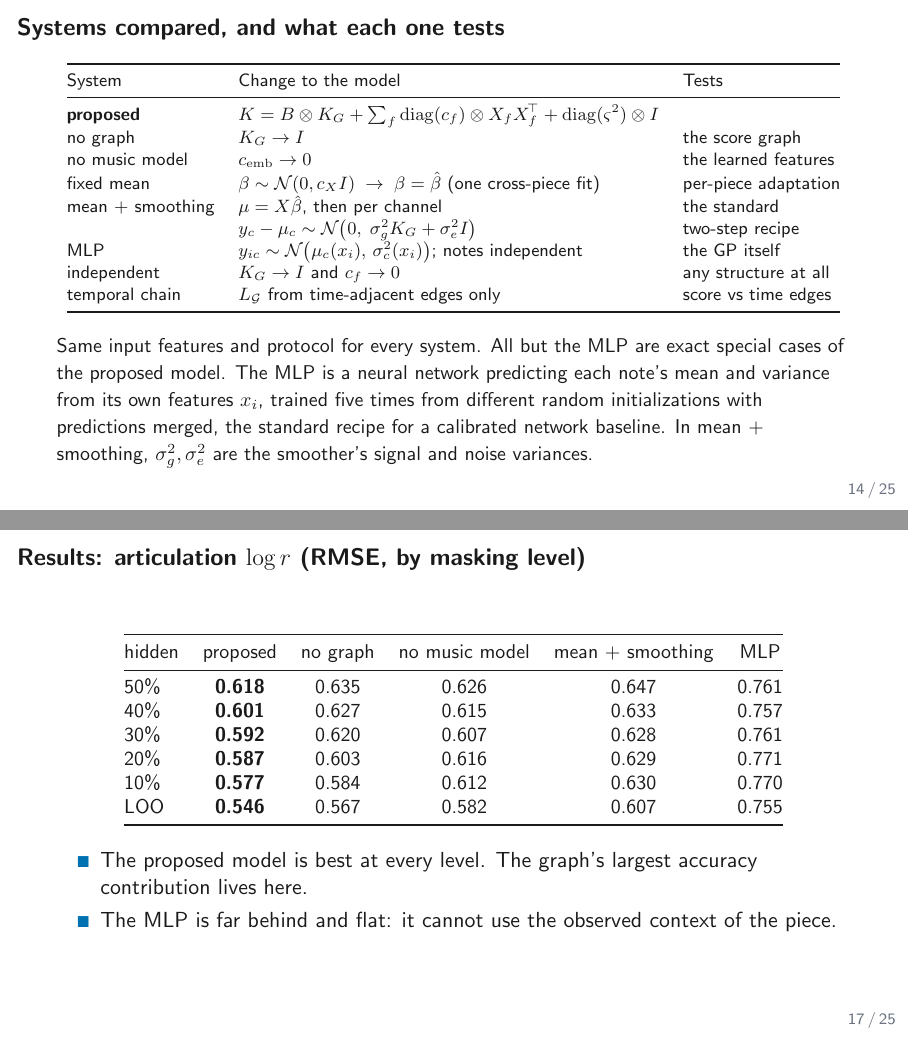
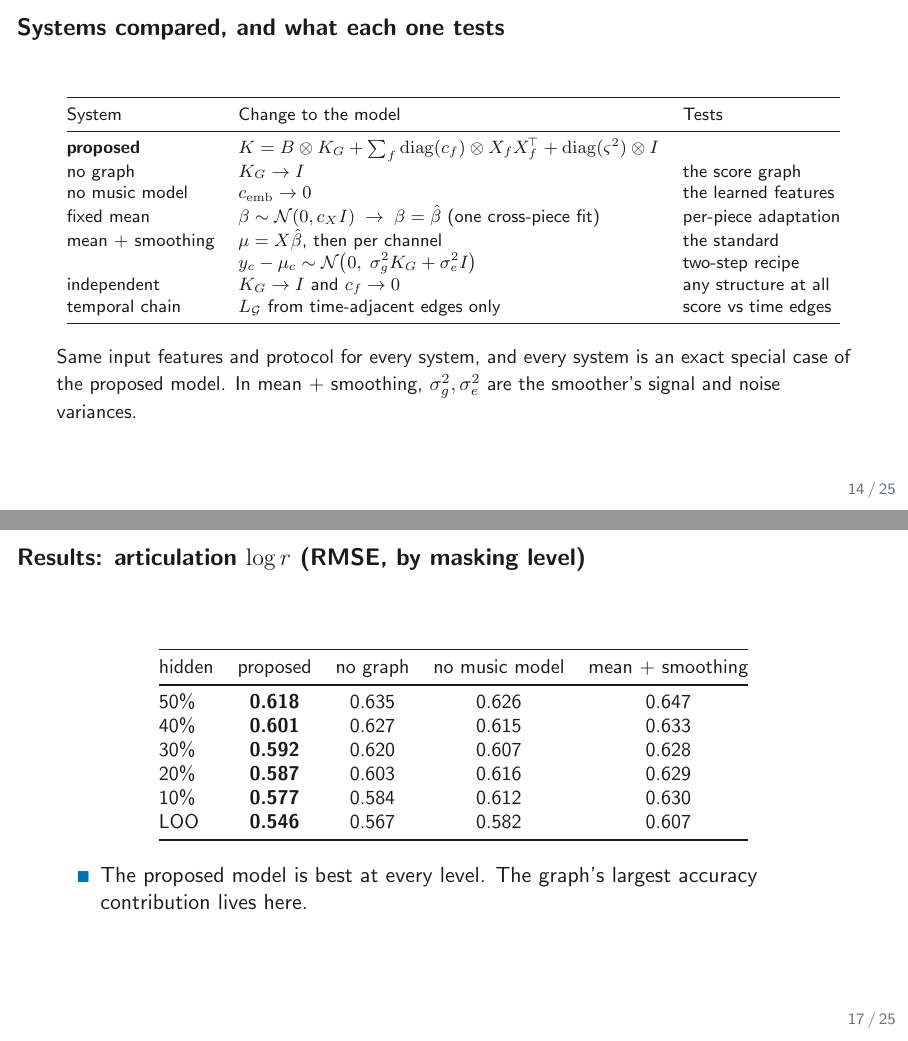
Before and after one commit to raylalang/score-bundle, LaTeX slides (docs/slides/deck.tex): pages 14 and 17 of 25, joined at a grey line. Compiled offline with pdfLaTeX.

Commit message:
Slides: remove the MLP system
Dropped from the systems table, the three RMSE grids, the calibration
grid (bold winners re-marked), and the bullets. Every remaining system
is an exact special case of the proposed model, and the prose now says
so. 25 pages, clean.

Co-Authored-By: Claude Fable 5 <noreply@anthropic.com>
Claude-Session: https://claude.ai/code/session_01TXsRQ8BLcWaBZSFFBbasuX

```diff
--- a/docs/slides/deck.tex
+++ b/docs/slides/deck.tex
@@ -349,20 +349,16 @@
   fixed mean & $\beta \sim \N(0, c_X I) \;\to\; \beta = \hat\beta$ (one cross-piece fit) & per-piece adaptation \\
   mean + smoothing & $\mu = X\hat\beta$, then per channel & the standard \\
    & $y_c - \mu_c \sim \N\bigl(0,\; \sigma_g^2 K_G + \sigma_e^2 I\bigr)$ & two-step recipe \\
-  MLP & $y_{ic} \sim \N\bigl(\mu_c(x_i),\, \sigma_c^2(x_i)\bigr)$; notes independent & the GP itself \\
   independent & $K_G \to I$ and $c_f \to 0$ & any structure at all \\
   temporal chain & $\Lg$ from time-adjacent edges only & score vs time edges \\
   \bottomrule
   \end{tabular}}
   \end{center}
   \vspace{1mm}
-  {\small Same input features and protocol for every system. All but the MLP
-  are exact special cases of the proposed model. The MLP is a neural network
-  predicting each note's mean and variance from its own features $x_i$,
-  trained five times from different random initializations with predictions
-  merged, the standard recipe for a calibrated network baseline.
-  In mean + smoothing, $\sigma_g^2, \sigma_e^2$ are the smoother's signal
-  and noise variances.}
+  {\small Same input features and protocol for every system, and every
+  system is an exact special case of the proposed model. In mean +
+  smoothing, $\sigma_g^2, \sigma_e^2$ are the smoother's signal and noise
+  variances.}
 \end{frame}
 
 % ================================================================ 13  RESULTS: OVERVIEW
@@ -385,2 +381 @@
   \toprule
-  hidden & proposed & no graph & no music model & mean + smoothing & MLP \\
@@ -407,24 +403,22 @@
 \begin{frame}{Results: articulation $\log r$ (RMSE, by masking level)}
   \begin{center}
   {\small
-  \begin{tabular}{@{}lccccc@{}}
+  \begin{tabular}{@{}lcccc@{}}
   \toprule
-  hidden & proposed & no graph & no music model & mean + smoothing & MLP \\
+  hidden & proposed & no graph & no music model & mean + smoothing \\
   \midrule
-  50\% & \textbf{0.618} & 0.635 & 0.626 & 0.647 & 0.761 \\
-  40\% & \textbf{0.601} & 0.627 & 0.615 & 0.633 & 0.757 \\
-  30\% & \textbf{0.592} & 0.620 & 0.607 & 0.628 & 0.761 \\
-  20\% & \textbf{0.587} & 0.603 & 0.616 & 0.629 & 0.771 \\
-  10\% & \textbf{0.577} & 0.584 & 0.612 & 0.630 & 0.770 \\
-  LOO  & \textbf{0.546} & 0.567 & 0.582 & 0.607 & 0.755 \\
+  50\% & \textbf{0.618} & 0.635 & 0.626 & 0.647 \\
+  40\% & \textbf{0.601} & 0.627 & 0.615 & 0.633 \\
+  30\% & \textbf{0.592} & 0.620 & 0.607 & 0.628 \\
+  20\% & \textbf{0.587} & 0.603 & 0.616 & 0.629 \\
+  10\% & \textbf{0.577} & 0.584 & 0.612 & 0.630 \\
+  LOO  & \textbf{0.546} & 0.567 & 0.582 & 0.607 \\
   \bottomrule
   \end{tabular}}
   \end{center}
   \begin{itemize}
     \item The proposed model is best at every level. The graph's largest
           accuracy contribution lives here.
-    \item The MLP is far behind and flat: it cannot use the observed
-          context of the piece.
   \end{itemize}
 \end{frame}
 
@@ -436,2 +430 @@
   \toprule
-  hidden & proposed & no graph & no music model & mean + smoothing & MLP \\
```
Also changed, not shown: docs/slides/deck.tex (59 more changed lines).
